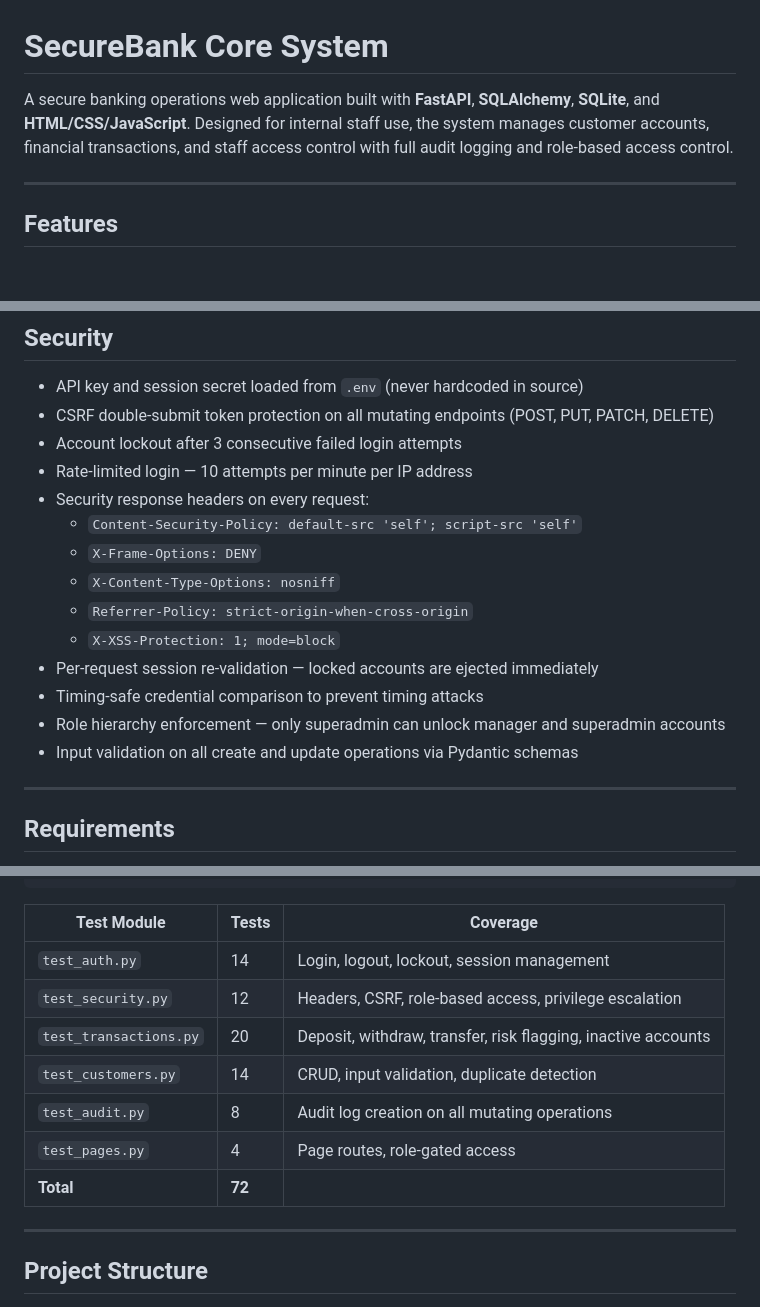
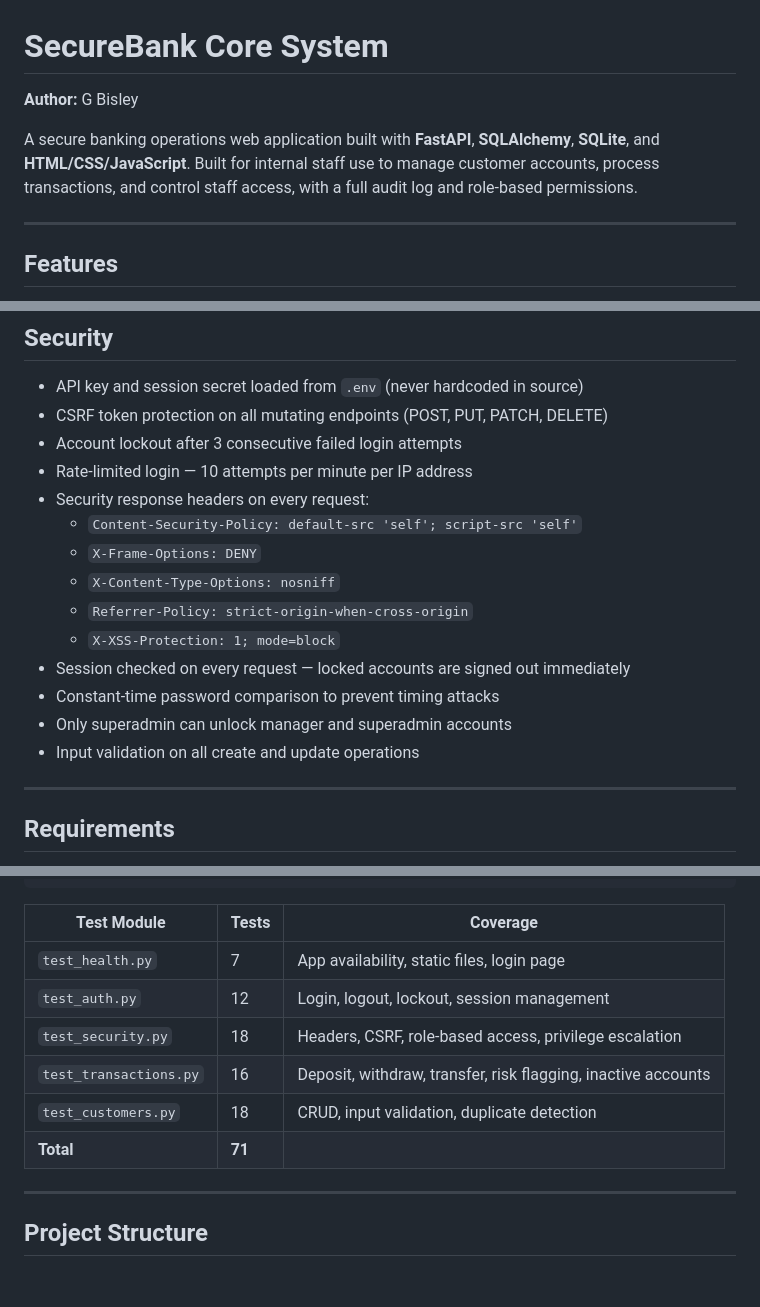
Before and after one commit to 24005151/securebank_core_system, a Markdown page: README.md, 3 parts joined by grey strips. Drawn GitHub-style; blank space fills up the shorter version.

Commit message:
Fix README test table, add author, simplify wording

```diff
--- a/README.md
+++ b/README.md
@@ -1,6 +1,8 @@
 # SecureBank Core System
 
-A secure banking operations web application built with **FastAPI**, **SQLAlchemy**, **SQLite**, and **HTML/CSS/JavaScript**. Designed for internal staff use, the system manages customer accounts, financial transactions, and staff access control with full audit logging and role-based access control.
+**Author:** G Bisley
+
+A secure banking operations web application built with **FastAPI**, **SQLAlchemy**, **SQLite**, and **HTML/CSS/JavaScript**. Built for internal staff use to manage customer accounts, process transactions, and control staff access, with a full audit log and role-based permissions.
 
 ---
 
@@ -25,7 +27,7 @@ A secure banking operations web application built with **FastAPI**, **SQLAlchemy
 ## Security
 
 - API key and session secret loaded from `.env` (never hardcoded in source)
-- CSRF double-submit token protection on all mutating endpoints (POST, PUT, PATCH, DELETE)
+- CSRF token protection on all mutating endpoints (POST, PUT, PATCH, DELETE)
 - Account lockout after 3 consecutive failed login attempts
 - Rate-limited login — 10 attempts per minute per IP address
 - Security response headers on every request:
@@ -34,10 +36,10 @@ A secure banking operations web application built with **FastAPI**, **SQLAlchemy
   - `X-Content-Type-Options: nosniff`
   - `Referrer-Policy: strict-origin-when-cross-origin`
   - `X-XSS-Protection: 1; mode=block`
-- Per-request session re-validation — locked accounts are ejected immediately
-- Timing-safe credential comparison to prevent timing attacks
-- Role hierarchy enforcement — only superadmin can unlock manager and superadmin accounts
-- Input validation on all create and update operations via Pydantic schemas
+- Session checked on every request — locked accounts are signed out immediately
+- Constant-time password comparison to prevent timing attacks
+- Only superadmin can unlock manager and superadmin accounts
+- Input validation on all create and update operations
 
 ---
 
@@ -253,13 +261,12 @@ pytest tests/test_security.py -v
 
 | Test Module | Tests | Coverage |
 |---|---|---|
-| `test_auth.py` | 14 | Login, logout, lockout, session management |
-| `test_security.py` | 12 | Headers, CSRF, role-based access, privilege escalation |
-| `test_transactions.py` | 20 | Deposit, withdraw, transfer, risk flagging, inactive accounts |
-| `test_customers.py` | 14 | CRUD, input validation, duplicate detection |
-| `test_audit.py` | 8 | Audit log creation on all mutating operations |
-| `test_pages.py` | 4 | Page routes, role-gated access |
-| **Total** | **72** | |
+| `test_health.py` | 7 | App availability, static files, login page |
+| `test_auth.py` | 12 | Login, logout, lockout, session management |
+| `test_security.py` | 18 | Headers, CSRF, role-based access, privilege escalation |
+| `test_transactions.py` | 16 | Deposit, withdraw, transfer, risk flagging, inactive accounts |
+| `test_customers.py` | 18 | CRUD, input validation, duplicate detection |
+| **Total** | **71** | |
 
 ---
 
```
Also changed, not shown: other parts of README.md (+7 -1 lines).
